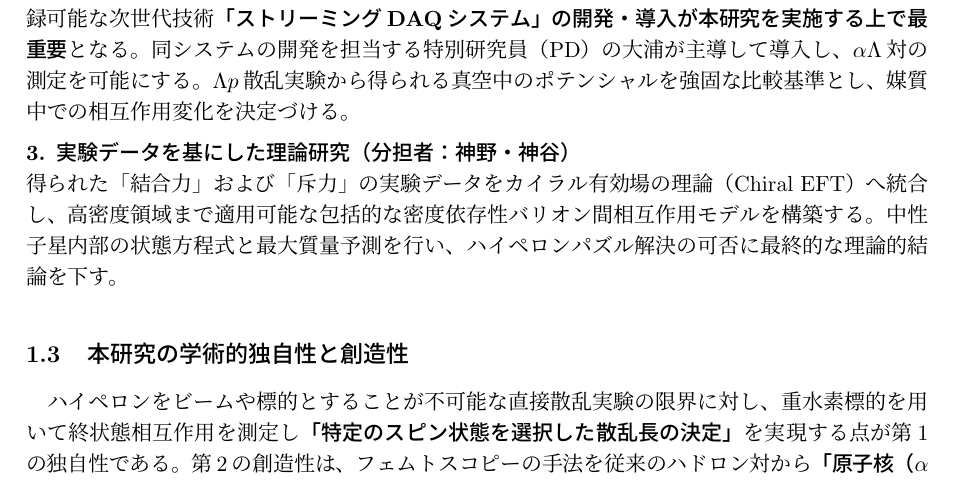
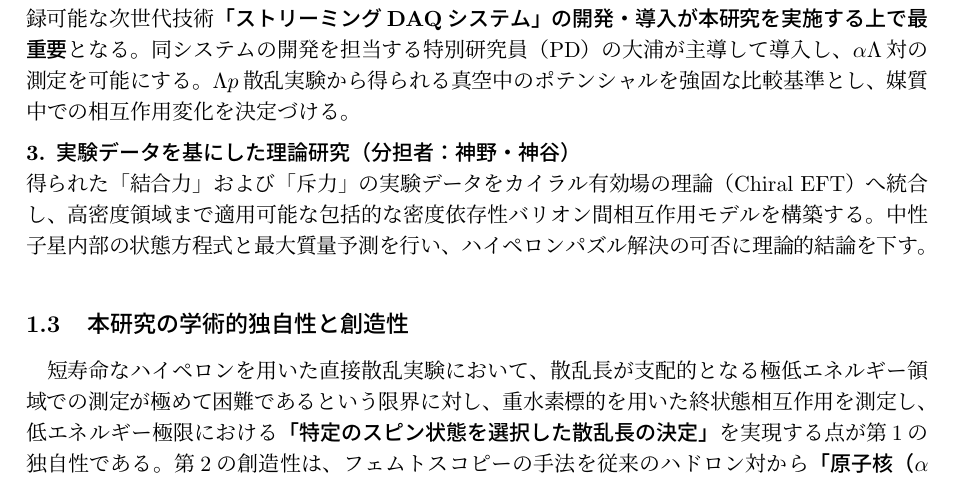
Before and after one commit to HypTPCIchikawa/KibanS_2026, a LaTeX document (kiban_s_ichikawa3.tex): part of page 4 of 11, cut so that both start at the same text. Compiled offline with pLaTeX and dvipdfmx.

Commit message:
Refine academic originality: accurately state that the fundamental difficulty lies in low-energy scattering experiments sensitive to scattering lengths rather than a blanket impossibility of hyperon direct scattering

```diff
--- a/kiban_s_ichikawa3.tex
+++ b/kiban_s_ichikawa3.tex
@@ -205,10 +205,10 @@ ${}^5_\Lambda\mathrm{He}$ のハイパー核束縛エネルギーの測定から
 \vspace*{0.5zw}
 \noindent
 \textbf{3. 実験データを基にした理論研究（分担者：神野・神谷）}\\
-得られた「結合力」および「斥力」の実験データをカイラル有効場の理論（Chiral EFT）へ統合し、高密度領域まで適用可能な包括的な密度依存性バリオン間相互作用モデルを構築する。中性子星内部の状態方程式と最大質量予測を行い、ハイペロンパズル解決の可否に最終的な理論的結論を下す。
+得られた「結合力」および「斥力」の実験データをカイラル有効場の理論（Chiral EFT）へ統合し、高密度領域まで適用可能な包括的な密度依存性バリオン間相互作用モデルを構築する。中性子星内部の状態方程式と最大質量予測を行い、ハイペロンパズル解決の可否に理論的結論を下す。
 
 \subsection{本研究の学術的独自性と創造性}
-ハイペロンをビームや標的とすることが不可能な直接散乱実験の限界に対し、重水素標的を用いて終状態相互作用を測定し\textbf{「特定のスピン状態を選択した散乱長の決定」}を実現する点が第1の独自性である。
+短寿命なハイペロンを用いた直接散乱実験において、散乱長が支配的となる極低エネルギー領域での測定が極めて困難であるという限界に対し、重水素標的を用いた終状態相互作用を測定し、低エネルギー極限における\textbf{「特定のスピン状態を選択した散乱長の決定」}を実現する点が第1の独自性である。
 第2の創造性は、フェムトスコピーの手法を従来のハドロン対から\textbf{「原子核（$\alpha$粒子）とハドロンの相関」}へと飛躍的に拡張する点にある。実体的な高密度プローブである $\alpha$ 粒子と極小ソースサイズの相乗効果により、長距離ポテンシャルの寄与を抑え込み、超高密度下における\textbf{短距離斥力芯のシグナルのみを劇的に「増幅」させて抽出する}ことに成功する。
 
 \subsection{関連する国内外の研究動向と本研究の位置づけ}
```
